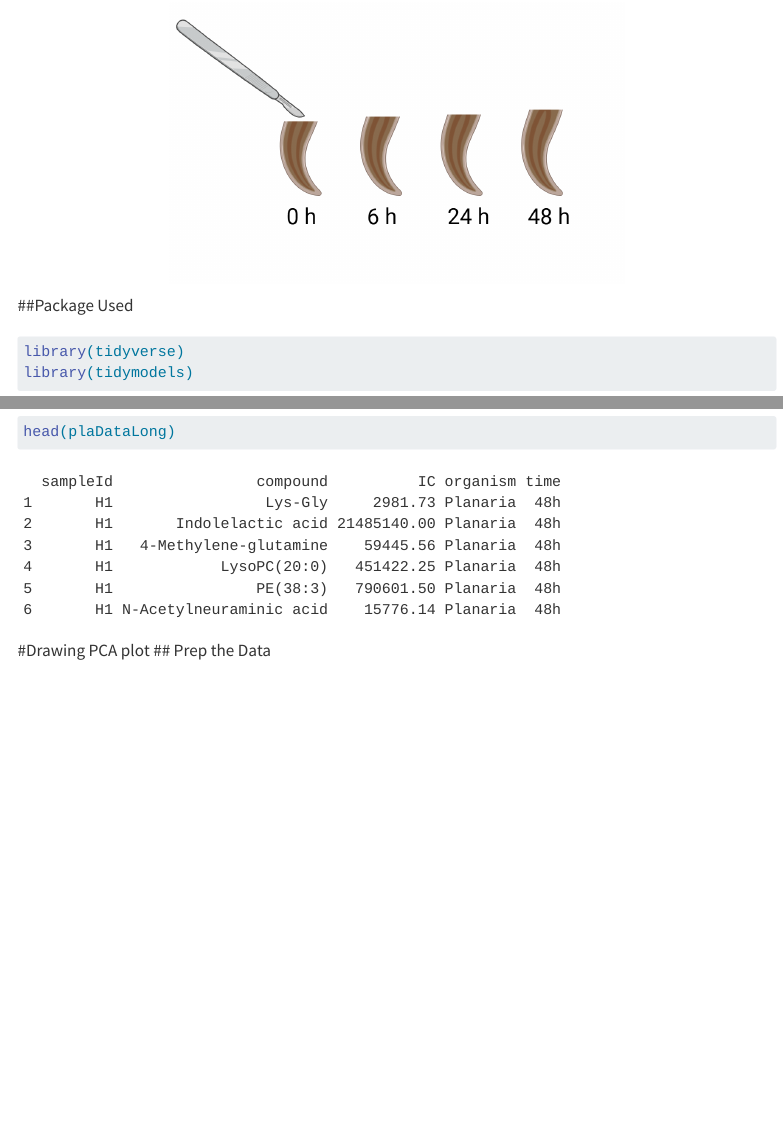
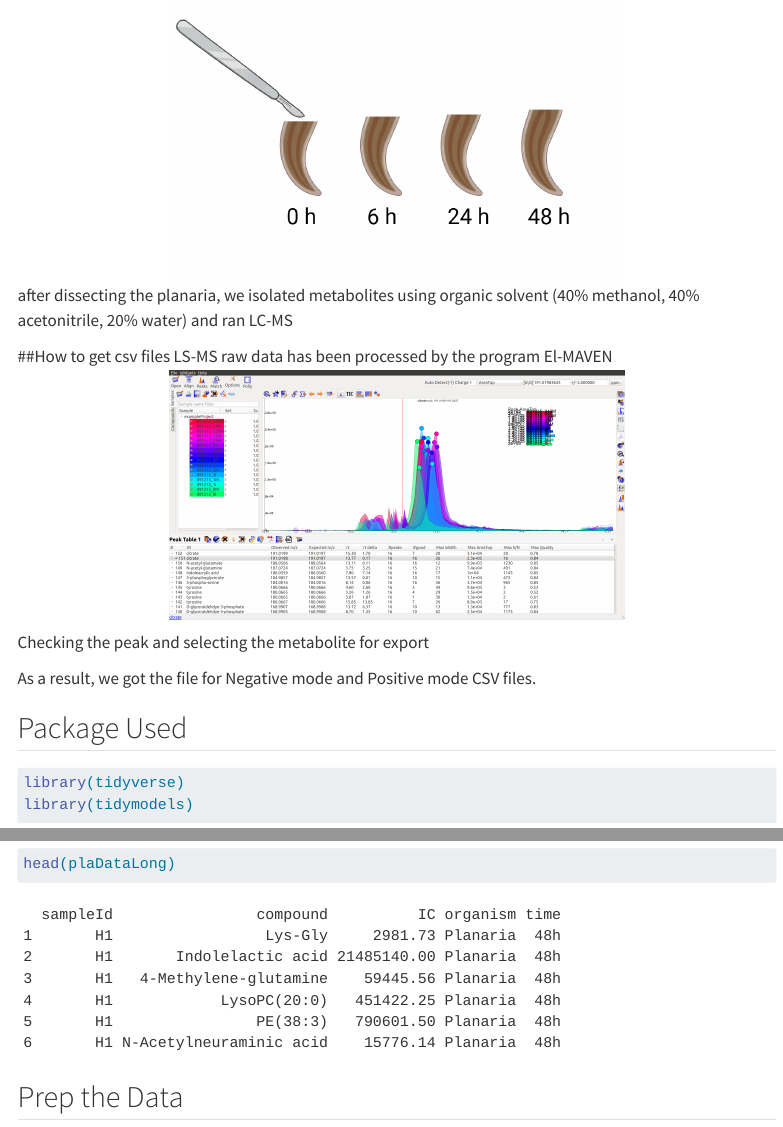
Before and after one commit to JY0006/JinYoung-Park, a Quarto document (projects/Class_presentation.qmd): the page in a window 1100 px wide, from 190 px down, and a second part further down, joined at a grey line. Rendered offline with R 4.5, knitr and Pandoc in place of Quarto, with nearby package versions; some code elsewhere in the file could not run offline; menus at the side of the page are left out; long lines of code are wrapped.

Commit message:
adding explanation

````diff
--- a/projects/Class_presentation.qmd
+++ b/projects/Class_presentation.qmd
@@ -9,9 +9,15 @@ editor_options:
 
 ##On this page
 
-##Experiment design <img src="figs/planariaExperiment.png" width="60%" style="display:block; margin-left: auto; margin-right: auto;"/>
+##Experiment design <img src="figs/planariaExperiment.png" width="60%" style="display:block; margin-left: auto; margin-right: auto;"/> after dissecting the planaria, we isolated metabolites using organic solvent (40% methanol, 40% acetonitrile, 20% water) and ran LC-MS
 
-##Package Used
+##How to get csv files LS-MS raw data has been processed by the program El-MAVEN <img src="figs/El_maven.png" width="60%" style="display:block; margin-left: auto; margin-right: auto;"/>
+
+Checking the peak and selecting the metabolite for export
+
+As a result, we got the file for Negative mode and Positive mode CSV files.
+
+## Package Used
 
 ```{r}
 #| message: false
@@ -60,7 +66,7 @@ dim(plaDataLong)
 head(plaDataLong)
 
 ```
-#Drawing PCA plot
+
 ## Prep the Data
 
 ```{r}
````
Also changed, not shown: projects/figs/El_maven.png (added), projects/Class_presentation.qmd (4 more changed lines).
